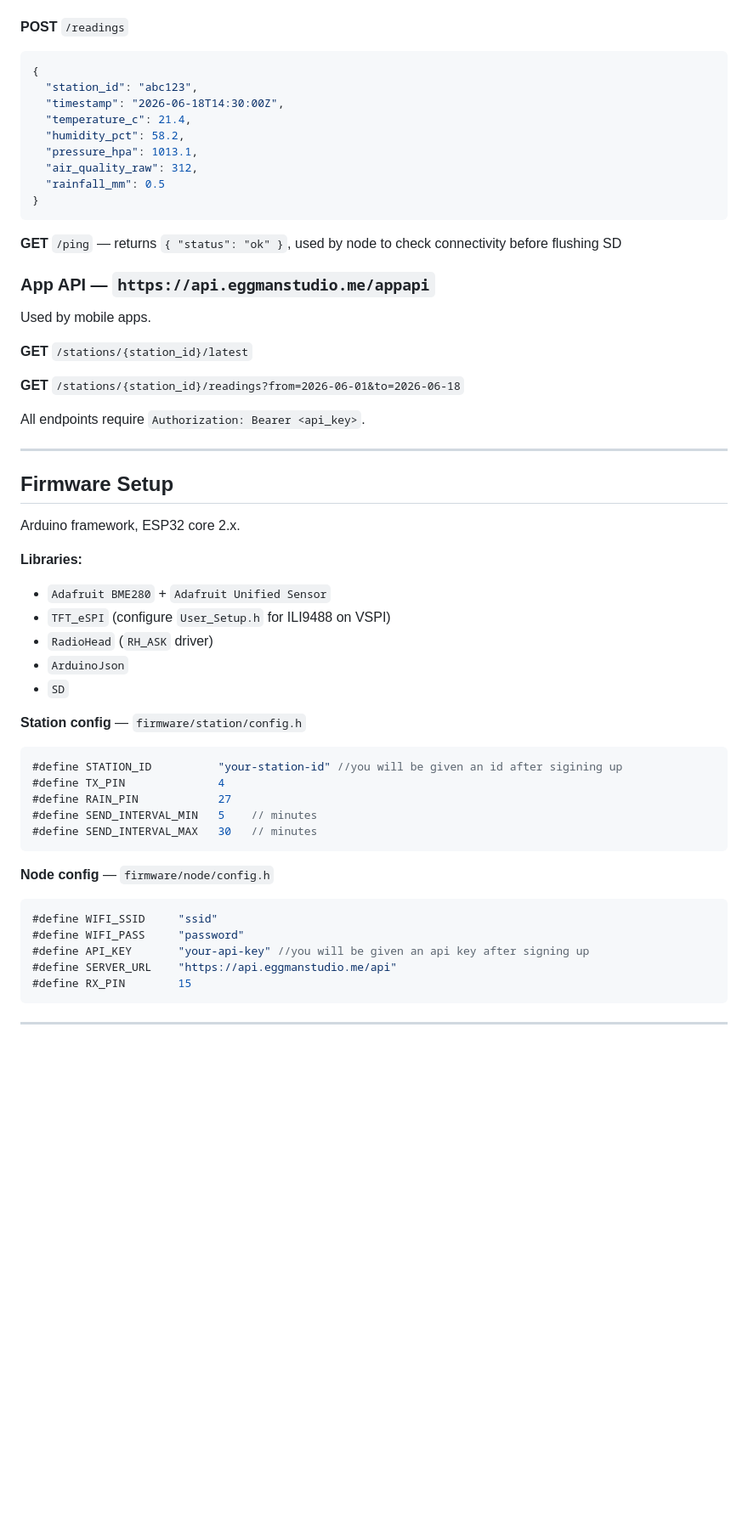
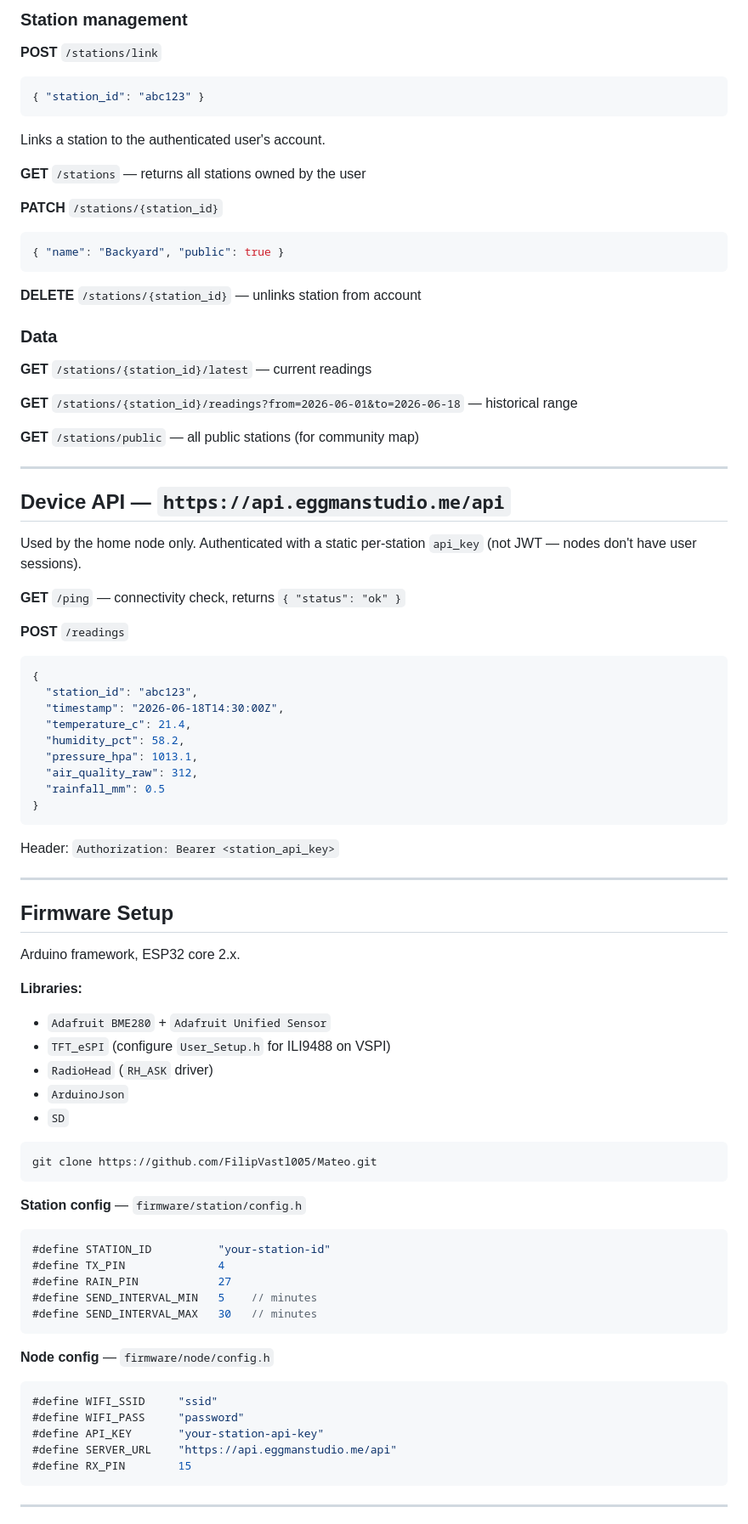
Before and after one commit to FilipVastl005/Mateo, a Markdown page: README.md, the part around one of its changes. Shown at 85% size. Rendered like a GitHub page; blank space fills up the shorter version.

````diff
--- a/README.md
+++ b/README.md
@@ -109,3 +228,35 @@ Used by the home node.
+### Station management
+
+**POST** `/stations/link`
+```json
+{ "station_id": "abc123" }
+```
+Links a station to the authenticated user's account.
+
+**GET** `/stations` — returns all stations owned by the user
+
+**PATCH** `/stations/{station_id}`
+```json
+{ "name": "Backyard", "public": true }
+```
+
+**DELETE** `/stations/{station_id}` — unlinks station from account
+
+### Data
+
+**GET** `/stations/{station_id}/latest` — current readings
+
+**GET** `/stations/{station_id}/readings?from=2026-06-01&to=2026-06-18` — historical range
+
+**GET** `/stations/public` — all public stations (for community map)
+
+---
+
+## Device API — `https://api.eggmanstudio.me/api`
+
+Used by the home node only. Authenticated with a static per-station `api_key` (not JWT — nodes don't have user sessions).
+
+**GET** `/ping` — connectivity check, returns `{ "status": "ok" }`
 
 **POST** `/readings`
 ```json
@@ -120,17 +271,7 @@ Used by the home node.
 }
 ```
 
-**GET** `/ping` — returns `{ "status": "ok" }`, used by node to check connectivity before flushing SD
-
-### App API — `https://api.eggmanstudio.me/appapi`
-
-Used by mobile apps.
-
-**GET** `/stations/{station_id}/latest`
-
-**GET** `/stations/{station_id}/readings?from=2026-06-01&to=2026-06-18`
-
-All endpoints require `Authorization: Bearer <api_key>`.
+Header: `Authorization: Bearer <station_api_key>`
 
 ---
 
@@ -145,11 +286,13 @@ Arduino framework, ESP32 core 2.x.
 - `ArduinoJson`
 - `SD`
 
-
+```bash
+git clone https://github.com/FilipVastl005/Mateo.git
+```
 
 **Station config** — `firmware/station/config.h`
 ```cpp
-#define STATION_ID          "your-station-id" //you will be given an id after sigining up
+#define STATION_ID          "your-station-id"
 #define TX_PIN              4
 #define RAIN_PIN            27
 #define SEND_INTERVAL_MIN   5    // minutes
@@ -160,7 +303,7 @@ Arduino framework, ESP32 core 2.x.
 ```cpp
 #define WIFI_SSID     "ssid"
 #define WIFI_PASS     "password"
-#define API_KEY       "your-api-key" //you will be given an api key after signing up
+#define API_KEY       "your-station-api-key"
 #define SERVER_URL    "https://api.eggmanstudio.me/api"
 #define RX_PIN        15
 ```
````
Also changed, not shown: other parts of README.md (+127 -8 lines).
